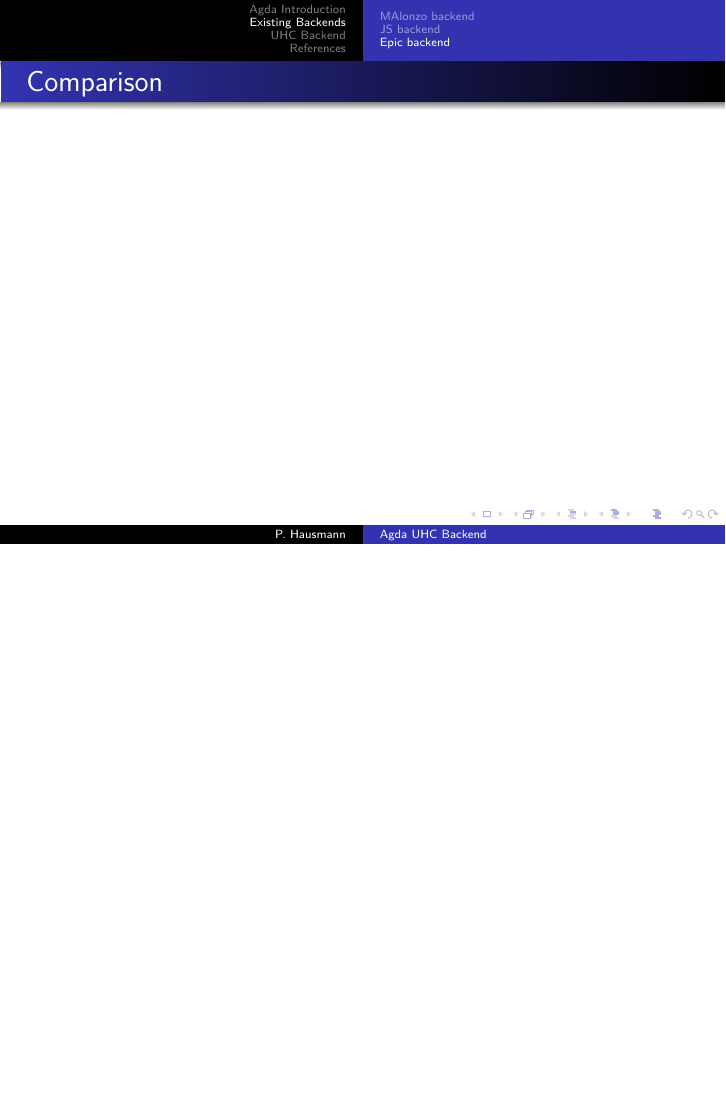
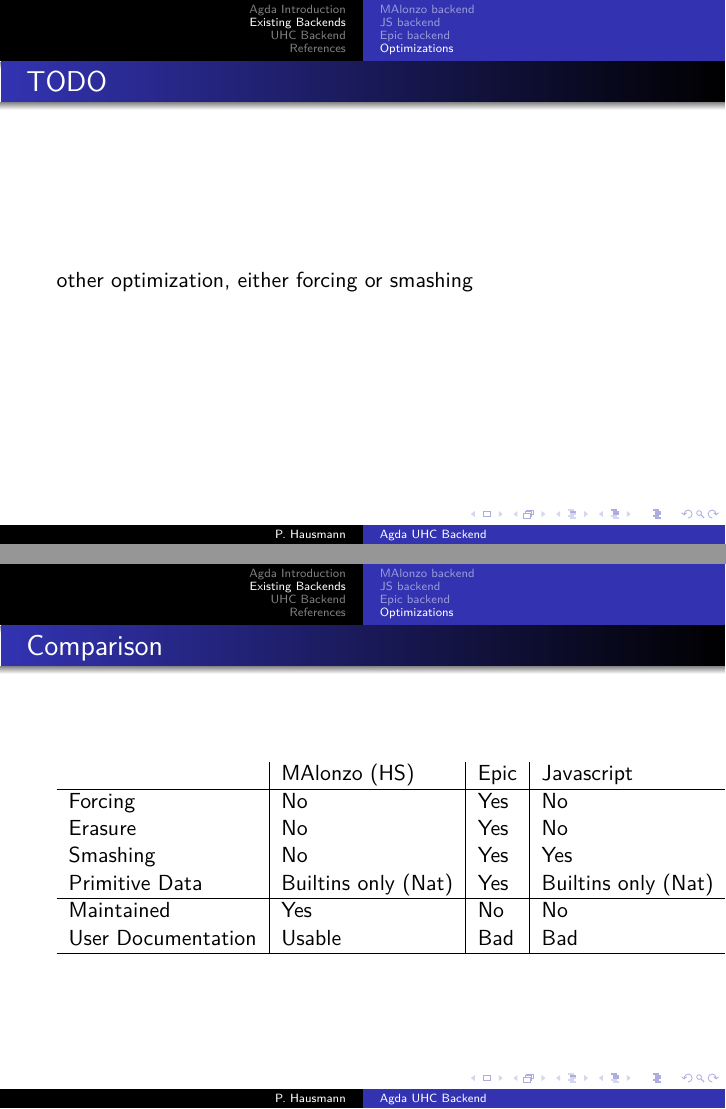
Before and after one commit to phile314/exp1, LaTeX slides (presentation/presentation.tex, which reads presentation/section-cur-backends.tex): page 29 of 42 before the commit and pages 30 and 31 of 49 after it, the two joined at a grey line, the shorter picture padded with empty space. The pictures show the PDF file presentation/presentation.pdf that the author committed with the source.

Commit message:
Some updates

```diff
--- a/presentation/section-cur-backends.tex
+++ b/presentation/section-cur-backends.tex
@@ -13,6 +13,42 @@
 \end{itemize}
 \end{frame}
 
+\begin{frame}[fragile]{MAlonzo - Code Generation}
+\begin{code}%
+\>\AgdaFunction{vecToStr} \AgdaSymbol{:} \AgdaSymbol{∀} \AgdaSymbol{\{}\AgdaBound{A} \AgdaBound{m}\AgdaSymbol{\}} \AgdaSymbol{→} \AgdaSymbol{(}\AgdaBound{A} \AgdaSymbol{→} \AgdaPostulate{String}\AgdaSymbol{)}\<%
+\\
+\>[2]\AgdaIndent{4}{}\<[4]%
+\>[4]\AgdaSymbol{→} \AgdaDatatype{Vec} \AgdaBound{A} \AgdaBound{m} \AgdaSymbol{→} \AgdaPostulate{String}\<%
+\\
+\>\AgdaFunction{vecToStr} \AgdaBound{f} \AgdaInductiveConstructor{[]} \AgdaSymbol{=} \AgdaString{""}\<%
+\\
+\>\AgdaFunction{vecToStr} \AgdaBound{f} \AgdaSymbol{(}\AgdaBound{x} \AgdaInductiveConstructor{::} \AgdaBound{xs}\AgdaSymbol{)} \AgdaSymbol{=} \AgdaString{", "} \AgdaFunction{++} \AgdaSymbol{((}\AgdaBound{f} \AgdaBound{x}\AgdaSymbol{)}\<%
+\\
+\>[2]\AgdaIndent{4}{}\<[4]%
+\>[4]\AgdaFunction{++} \AgdaSymbol{(}\AgdaFunction{vecToStr} \AgdaBound{f} \AgdaBound{xs}\AgdaSymbol{))}\<%
+\end{code}
+\end{frame}
+
+\begin{frame}[fragile]{MAlonzo - Code Generation}
+\begin{lstlisting}[language=Haskell,basicstyle=\scriptsize]
+d55 v0 v1 v2 v3
+  = MAlonzo.RTE.§\colorbox{yellow}{mazCoerce}§
+      (d_1_55 (MAlonzo.RTE.§\colorbox{yellow}{mazCoerce}§ v0)
+         (MAlonzo.RTE.§\colorbox{yellow}{mazCoerce}§ v1)
+         (MAlonzo.RTE.§\colorbox{yellow}{mazCoerce}§ v2)
+         (MAlonzo.RTE.§\colorbox{yellow}{mazCoerce}§ v3))
+  where d_1_55 v0 v1 v2 (C51 v3 v4 v5)
+          = MAlonzo.RTE.§\colorbox{yellow}{mazCoerce}§
+              (d33 (MAlonzo.RTE.§\colorbox{yellow}{mazCoerce}§ ", ")
+                 (MAlonzo.RTE.§\colorbox{yellow}{mazCoerce}§
+  (d33 (MAlonzo.RTE.§\colorbox{yellow}{mazCoerce}§ (v2 (MAlonzo.RTE.§\colorbox{yellow}{mazCoerce}§ v4)))
+     (MAlonzo.RTE.§\colorbox{yellow}{mazCoerce}§
+        (d55 (MAlonzo.RTE.§\colorbox{yellow}{mazCoerce}§ v0) (MAlonzo.RTE.§\colorbox{yellow}{mazCoerce}§ v3)
+           (MAlonzo.RTE.§\colorbox{yellow}{mazCoerce}§ v2)
+           (MAlonzo.RTE.§\colorbox{yellow}{mazCoerce}§ v5))))))
+        d_1_55 v0 v1 v2 v3 = MAlonzo.RTE.mazIncompleteMatch name55
+\end{lstlisting}
+\end{frame}
 
 \begin{frame}{MAlonzo - FFI}
 \begin{itemize}
@@ -197,6 +195,21 @@ paradigm position time
 \end{tikzpicture}
 \end{frame}
 
+\begin{frame}{TODO}
+other optimization, either forcing or smashing
+\end{frame}
 
-\begin{frame}{Comparison}
+\begin{frame}[fragile]{Comparison}
+\begin{tabular}{l | l | l | l}
+& MAlonzo (HS) & Epic & Javascript \\
+\hline
+Forcing & No & Yes & No \\
+Erasure & No & Yes & No \\
+Smashing & No & Yes & Yes \\
+Primitive Data & Builtins only (Nat) & Yes & Builtins only (Nat) \\
+\hline
+Maintained & Yes & No & No \\
+User Documentation & Usable & Bad & Bad \\
+\hline
+\end{tabular}
 \end{frame}
```
Also changed, not shown: presentation/section-uhc-backend.tex (+10 -0 lines), presentation/presentation.pdf, presentation/section-cur-backends.tex (46 more changed lines).
